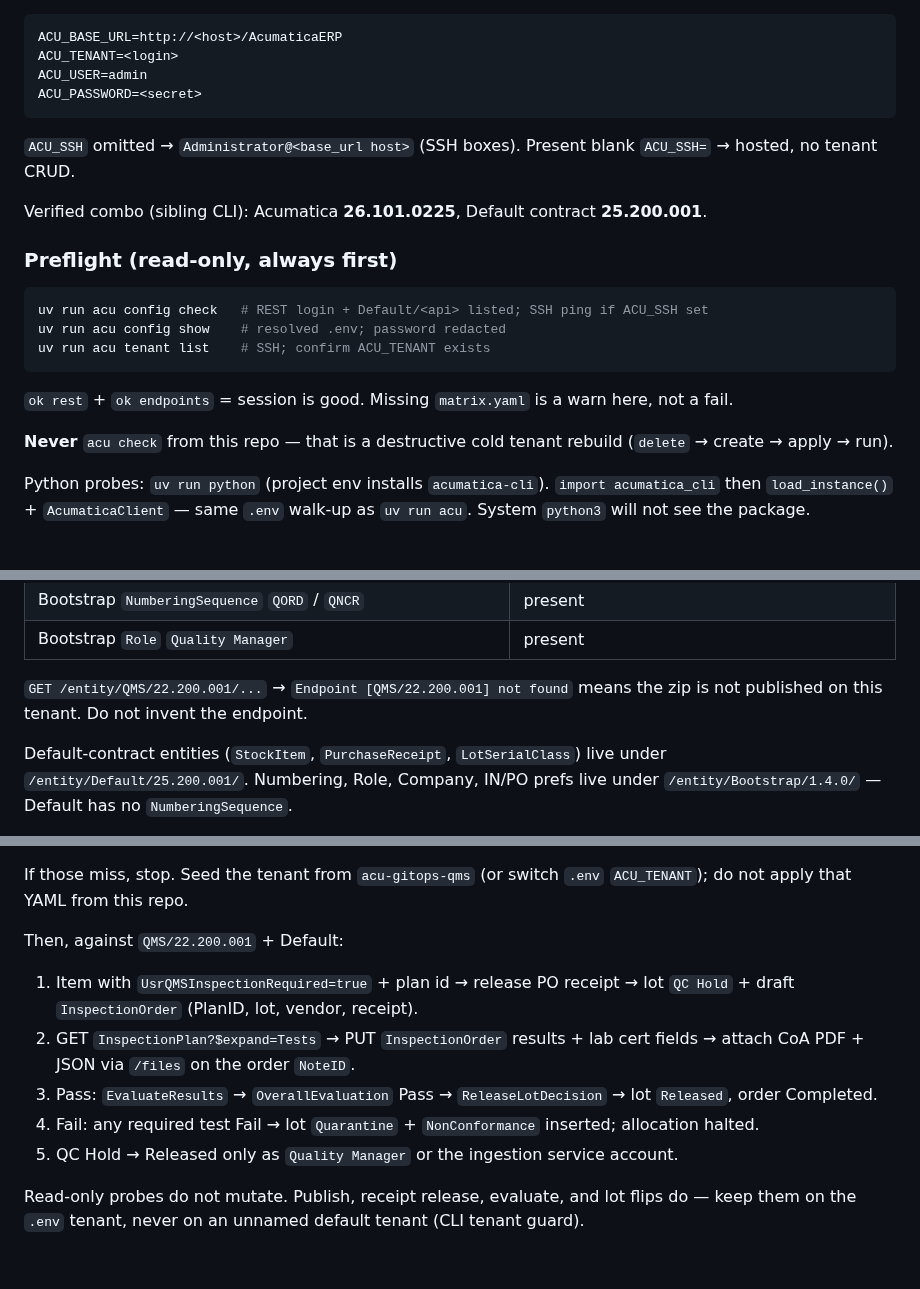
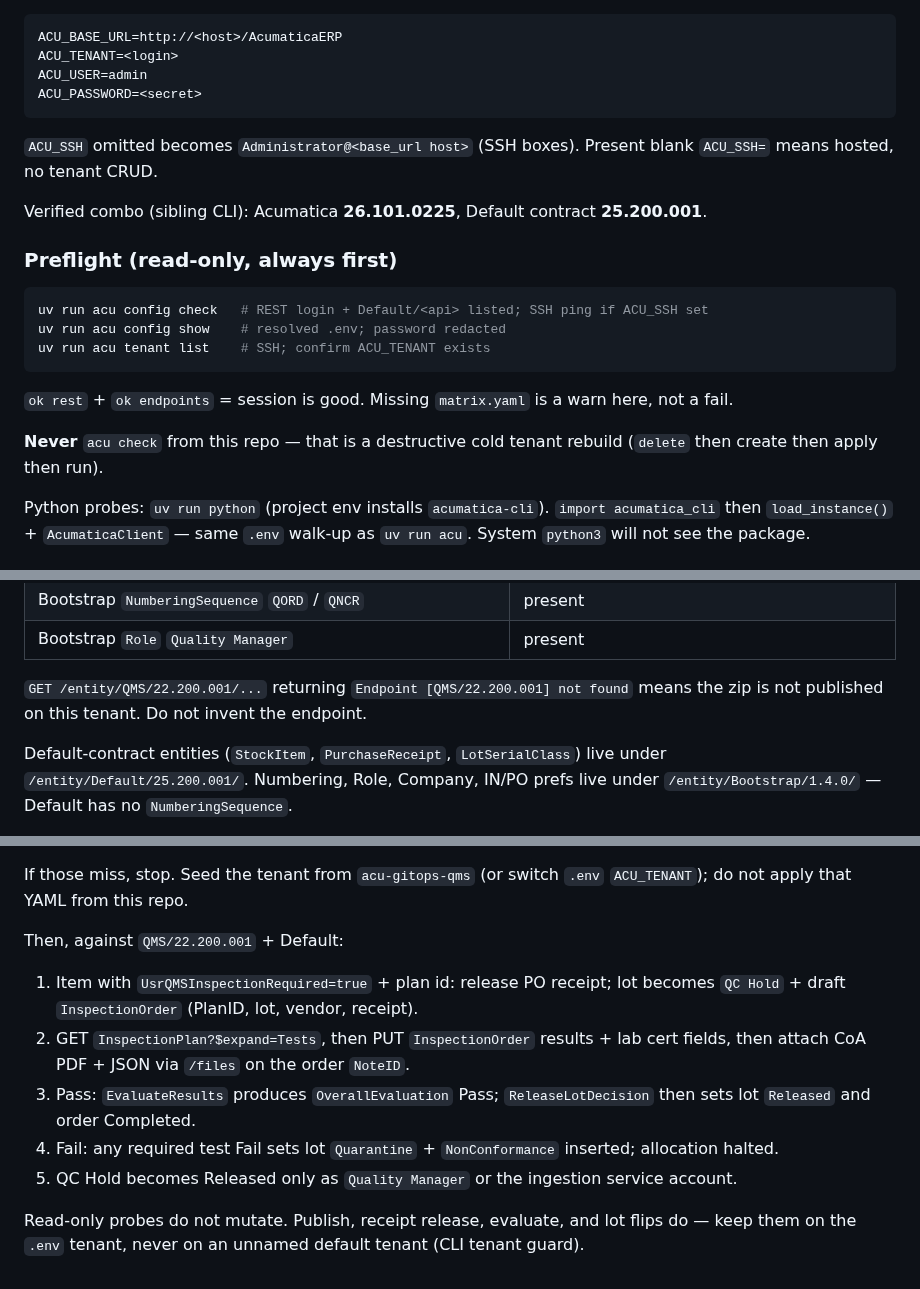
Before and after one commit to kborovik/acu-custom-qms, a Markdown page: AGENTS.md, 3 parts joined by grey strips. GitHub-like rendering.

Commit message:
amend AGENTS.md: spell out naked arrows in operator prose

````diff
--- a/AGENTS.md
+++ b/AGENTS.md
@@ -30,7 +30,7 @@ ACU_USER=admin
 ACU_PASSWORD=<secret>
 ```
 
-`ACU_SSH` omitted → `Administrator@<base_url host>` (SSH boxes). Present blank `ACU_SSH=` → hosted, no tenant CRUD.
+`ACU_SSH` omitted becomes `Administrator@<base_url host>` (SSH boxes). Present blank `ACU_SSH=` means hosted, no tenant CRUD.
 
 Verified combo (sibling CLI): Acumatica **26.101.0225**, Default contract **25.200.001**.
 
@@ -44,7 +44,7 @@ uv run acu tenant list    # SSH; confirm ACU_TENANT exists
 
 `ok rest` + `ok endpoints` = session is good. Missing `matrix.yaml` is a warn here, not a fail.
 
-**Never** `acu check` from this repo — that is a destructive cold tenant rebuild (`delete` → create → apply → run).
+**Never** `acu check` from this repo — that is a destructive cold tenant rebuild (`delete` then create then apply then run).
 
 Python probes: `uv run python` (project env installs `acumatica-cli`). `import acumatica_cli` then `load_instance()` + `AcumaticaClient` — same `.env` walk-up as `uv run acu`. System `python3` will not see the package.
 
@@ -66,7 +66,7 @@ After packing `Lab5_QMS_Customization.zip`, publish via `/CustomizationApi` (sam
 | Bootstrap `NumberingSequence` `QORD` / `QNCR` | present |
 | Bootstrap `Role` `Quality Manager` | present |
 
-`GET /entity/QMS/22.200.001/...` → `Endpoint [QMS/22.200.001] not found` means the zip is not published on this tenant. Do not invent the endpoint.
+`GET /entity/QMS/22.200.001/...` returning `Endpoint [QMS/22.200.001] not found` means the zip is not published on this tenant. Do not invent the endpoint.
 
 Default-contract entities (`StockItem`, `PurchaseReceipt`, `LotSerialClass`) live under `/entity/Default/25.200.001/`. Numbering, Role, Company, IN/PO prefs live under `/entity/Bootstrap/1.4.0/` — Default has no `NumberingSequence`.
 
@@ -82,10 +82,10 @@ If those miss, stop. Seed the tenant from `acu-gitops-qms` (or switch `.env` `AC
 
 Then, against `QMS/22.200.001` + Default:
 
-1. Item with `UsrQMSInspectionRequired=true` + plan id → release PO receipt → lot `QC Hold` + draft `InspectionOrder` (PlanID, lot, vendor, receipt).
-2. GET `InspectionPlan?$expand=Tests` → PUT `InspectionOrder` results + lab cert fields → attach CoA PDF + JSON via `/files` on the order `NoteID`.
-3. Pass: `EvaluateResults` → `OverallEvaluation` Pass → `ReleaseLotDecision` → lot `Released`, order Completed.
-4. Fail: any required test Fail → lot `Quarantine` + `NonConformance` inserted; allocation halted.
-5. QC Hold → Released only as `Quality Manager` or the ingestion service account.
+1. Item with `UsrQMSInspectionRequired=true` + plan id: release PO receipt; lot becomes `QC Hold` + draft `InspectionOrder` (PlanID, lot, vendor, receipt).
+2. GET `InspectionPlan?$expand=Tests`, then PUT `InspectionOrder` results + lab cert fields, then attach CoA PDF + JSON via `/files` on the order `NoteID`.
+3. Pass: `EvaluateResults` produces `OverallEvaluation` Pass; `ReleaseLotDecision` then sets lot `Released` and order Completed.
+4. Fail: any required test Fail sets lot `Quarantine` + `NonConformance` inserted; allocation halted.
+5. QC Hold becomes Released only as `Quality Manager` or the ingestion service account.
 
 Read-only probes do not mutate. Publish, receipt release, evaluate, and lot flips do — keep them on the `.env` tenant, never on an unnamed default tenant (CLI tenant guard).
````
